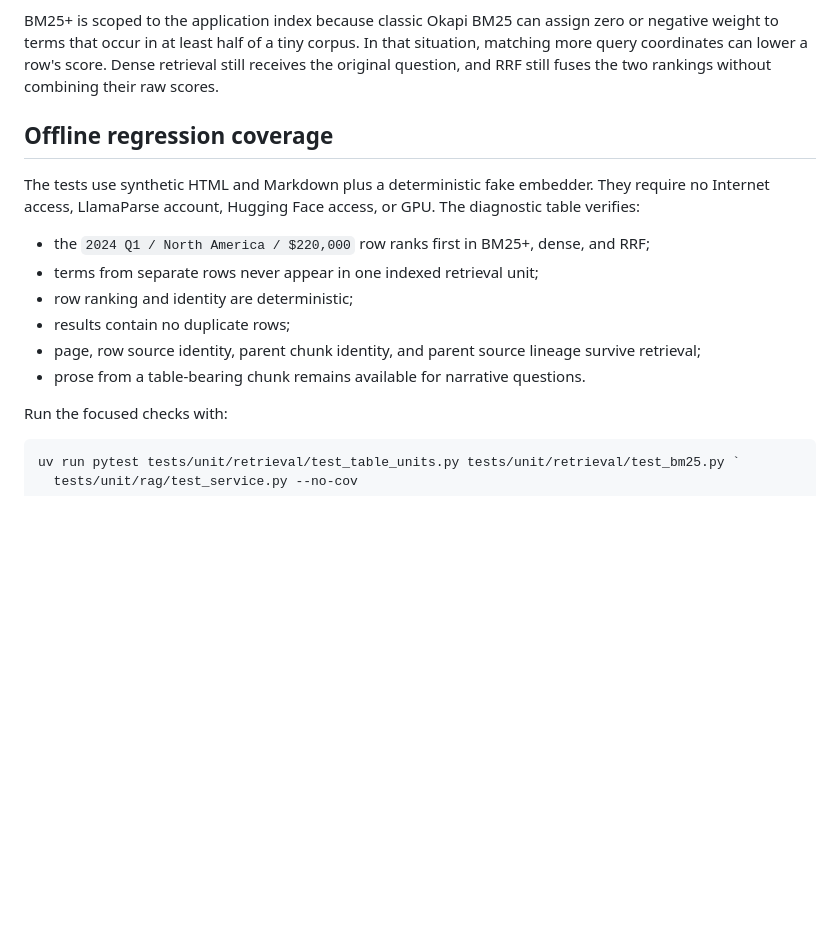
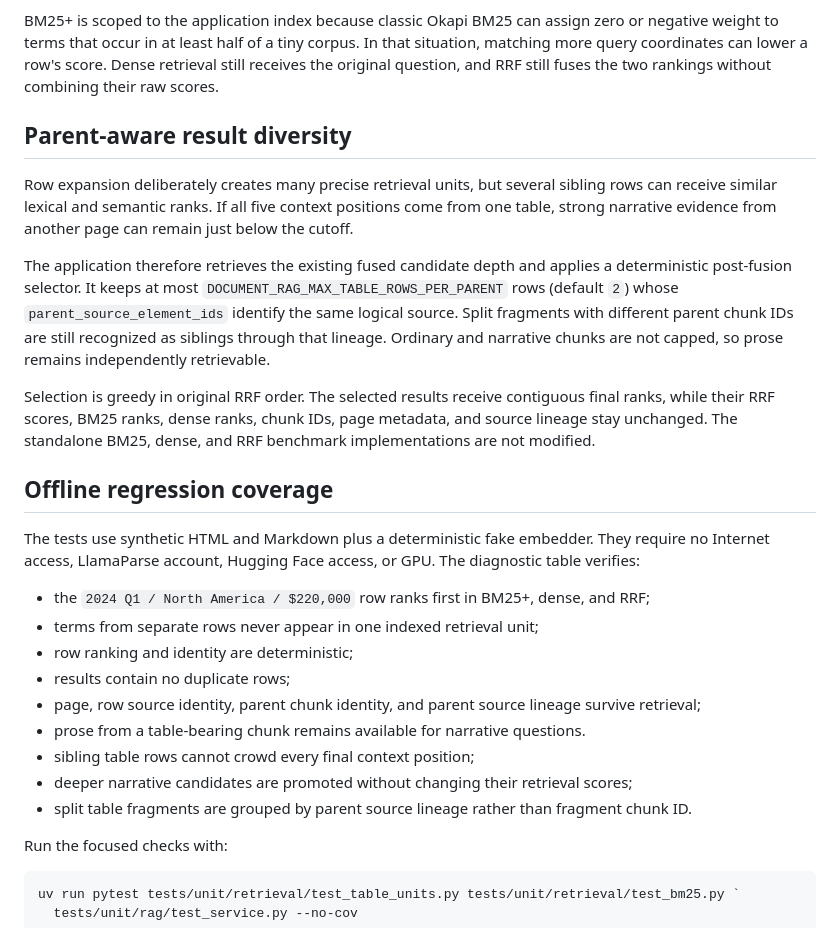
Before and after one commit to fotapol/document-rag, a Markdown page: docs/TABLE_AWARE_RETRIEVAL.md, the part around the change. GitHub-like rendering; blank space fills up the shorter version.

Commit message:
docs: document parent-aware retrieval diversity

```diff
--- a/docs/TABLE_AWARE_RETRIEVAL.md
+++ b/docs/TABLE_AWARE_RETRIEVAL.md
@@ -54,6 +54,22 @@ weight to terms that occur in at least half of a tiny corpus. In that situation,
 query coordinates can lower a row's score. Dense retrieval still receives the original question,
 and RRF still fuses the two rankings without combining their raw scores.
 
+## Parent-aware result diversity
+
+Row expansion deliberately creates many precise retrieval units, but several sibling rows can
+receive similar lexical and semantic ranks. If all five context positions come from one table,
+strong narrative evidence from another page can remain just below the cutoff.
+
+The application therefore retrieves the existing fused candidate depth and applies a deterministic
+post-fusion selector. It keeps at most `DOCUMENT_RAG_MAX_TABLE_ROWS_PER_PARENT` rows (default `2`)
+whose `parent_source_element_ids` identify the same logical source. Split fragments with different
+parent chunk IDs are still recognized as siblings through that lineage. Ordinary and narrative
+chunks are not capped, so prose remains independently retrievable.
+
+Selection is greedy in original RRF order. The selected results receive contiguous final ranks,
+while their RRF scores, BM25 ranks, dense ranks, chunk IDs, page metadata, and source lineage stay
+unchanged. The standalone BM25, dense, and RRF benchmark implementations are not modified.
+
 ## Offline regression coverage
 
 The tests use synthetic HTML and Markdown plus a deterministic fake embedder. They require no
@@ -65,6 +81,9 @@ Internet access, LlamaParse account, Hugging Face access, or GPU. The diagnostic
 - results contain no duplicate rows;
 - page, row source identity, parent chunk identity, and parent source lineage survive retrieval;
 - prose from a table-bearing chunk remains available for narrative questions.
+- sibling table rows cannot crowd every final context position;
+- deeper narrative candidates are promoted without changing their retrieval scores;
+- split table fragments are grouped by parent source lineage rather than fragment chunk ID.
 
 Run the focused checks with:
 
```
Also changed, not shown: docs/RAG_EVALUATION.md (+15 -0 lines), docs/RAG_MVP.md (+8 -1 lines).
